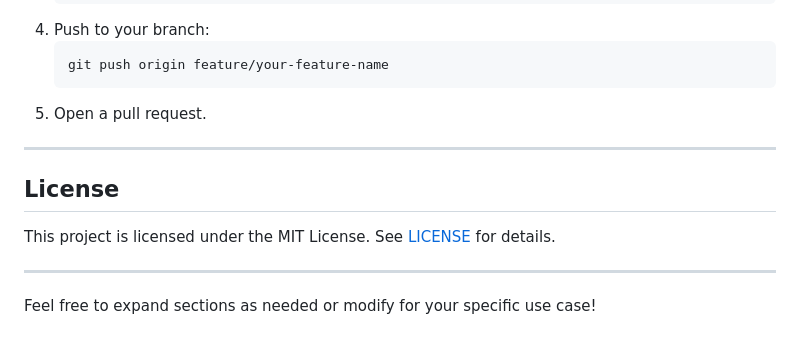
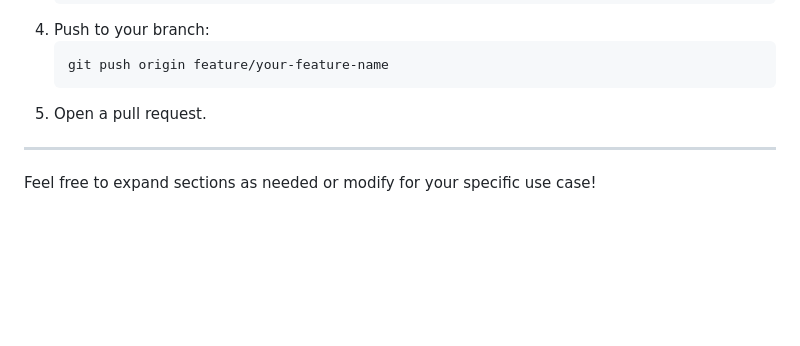
Before and after one commit to Mini-Project-Sixth-Semester-TOCE/Real-Estate-Price-Predictor, a Markdown page: README.md, the part around the change. GitHub-like rendering; blank space fills up the shorter version.

```diff
--- a/README.md
+++ b/README.md
@@ -150,9 +150,4 @@ Contributions are welcome! Please follow these steps:
 
 ---
 
-## **License**
-This project is licensed under the MIT License. See [LICENSE](LICENSE) for details.
-
----
-
 Feel free to expand sections as needed or modify for your specific use case!
```
